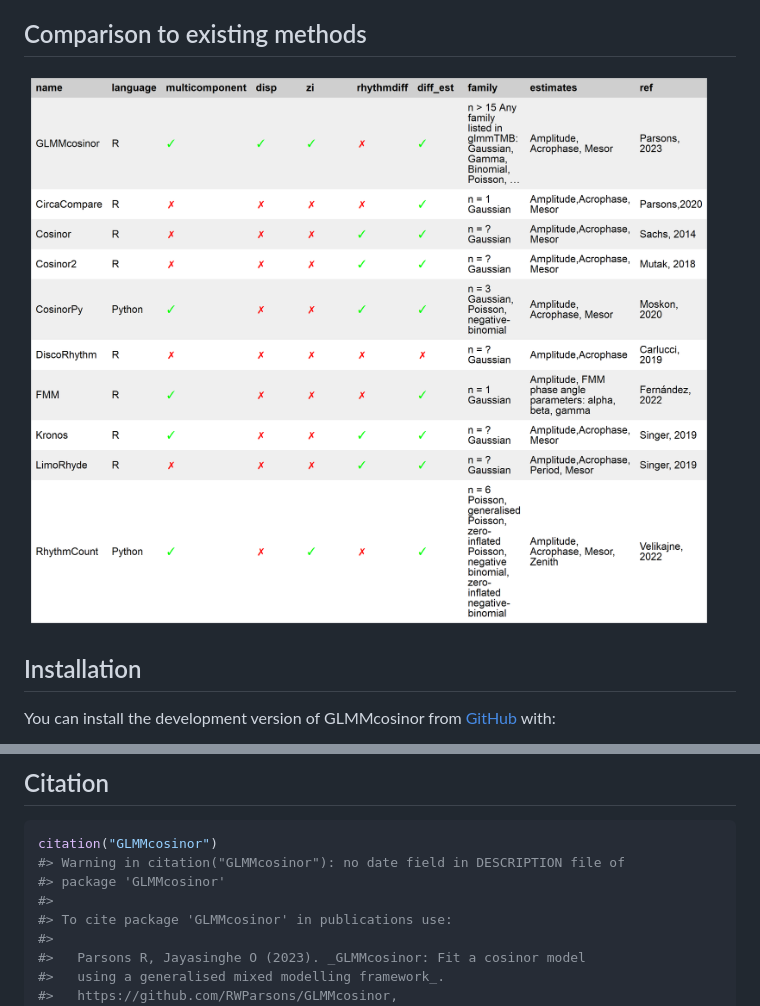
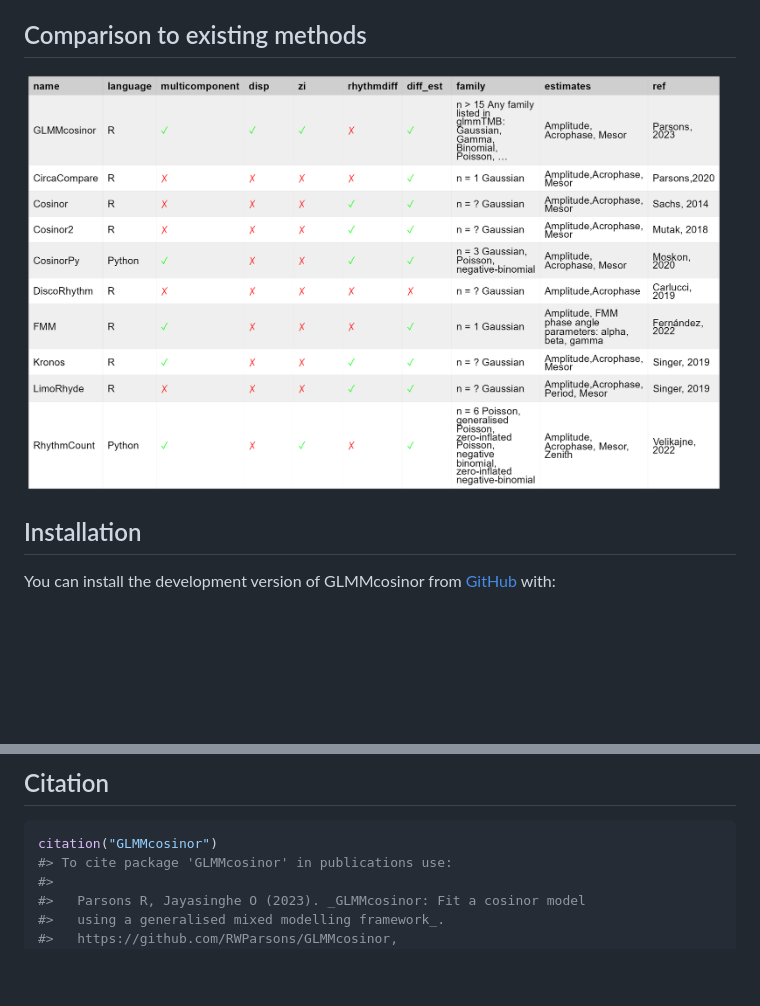
Before and after one commit to ropensci/GLMMcosinor, a Markdown page: README.md, 2 parts joined by grey strips. GitHub-like rendering; pictures changed too: man/figures/methods-table.png; blank space fills up the shorter version.

````diff
--- a/README.md
+++ b/README.md
@@ -83,9 +83,6 @@ polar_plot(model)
 
 ``` r
 citation("GLMMcosinor")
-#> Warning in citation("GLMMcosinor"): no date field in DESCRIPTION file of
-#> package 'GLMMcosinor'
-#>
 #> To cite package 'GLMMcosinor' in publications use:
 #>
 #>   Parsons R, Jayasinghe O (2023). _GLMMcosinor: Fit a cosinor model
````
Also changed, not shown: 2 other files.
